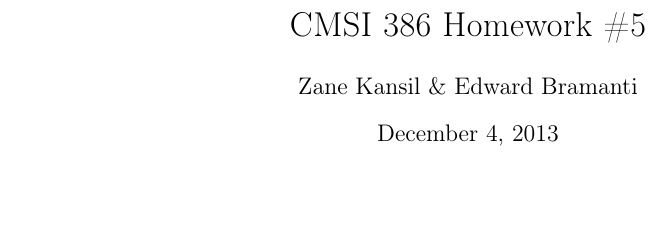
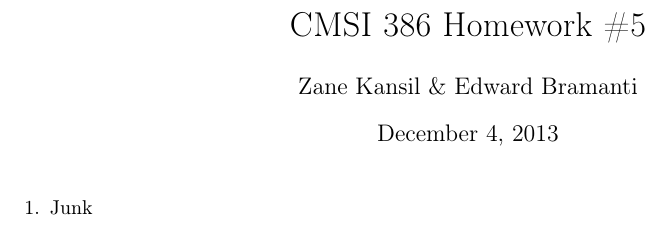
Before and after one commit to ebramanti/cmsi386, a LaTeX problem sheet (HW_5/homework5.tex): part of the page, cut so that both start at the same text, the shorter picture padded with empty space. Compiled offline with pdfLaTeX.

Commit message:
Fixed LaTeX Compile Error

```diff
--- a/HW_5/homework5.tex
+++ b/HW_5/homework5.tex
@@ -9,7 +9,7 @@
 \begin{document}
 \maketitle
 \begin{enumerate}
-
+\item Junk
 
 
 \end{enumerate}
```
Also changed, not shown: HW_5/homework5.pdf (added).
